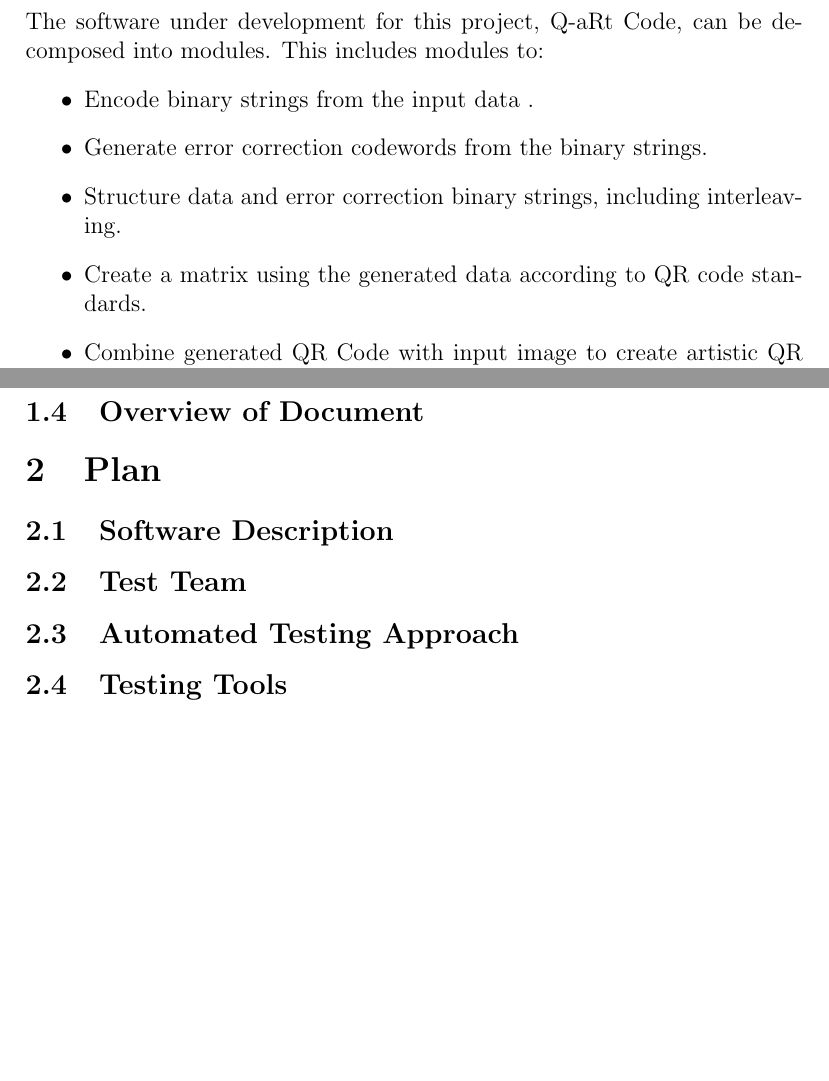
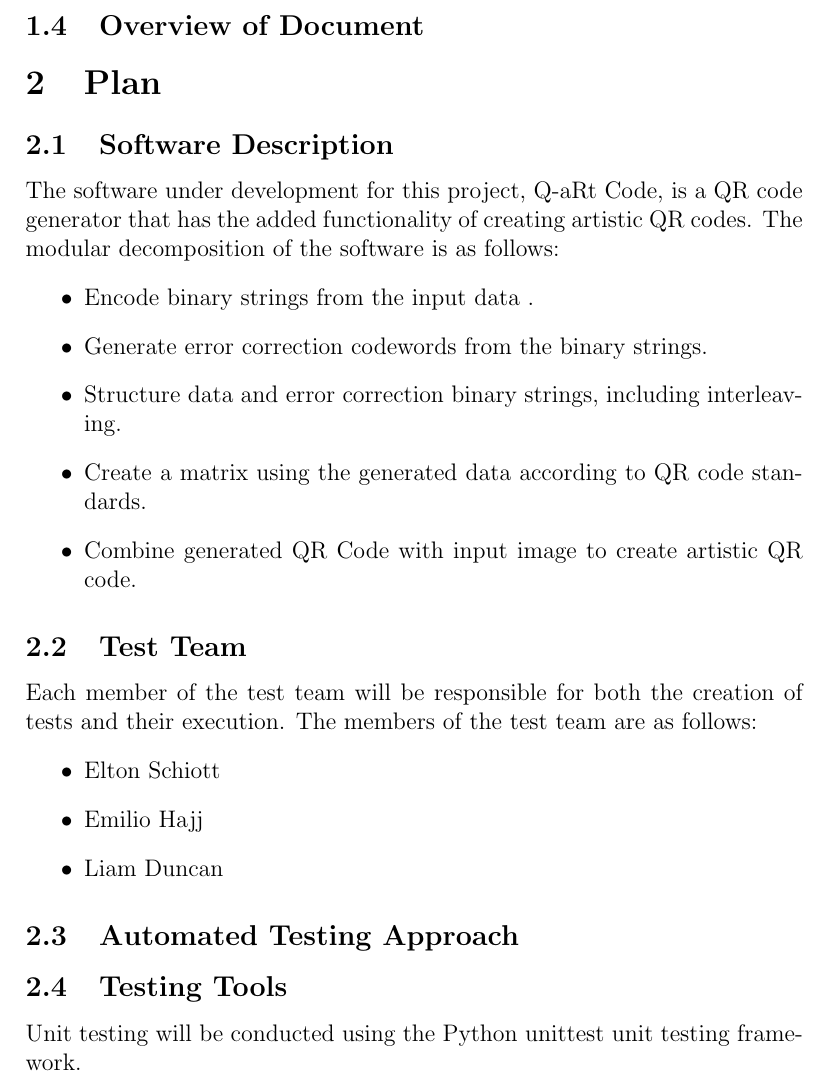
Before and after one commit to Emilio-dot-H/Q-aRt, a LaTeX document (Doc/TestPlan/TestPlan.tex): two parts of pages 4 and 5 of 9 before the commit and part of page 5 of 9 after it, the two joined at a grey line, cut so that both start at the same text, the shorter picture padded with empty space. Compiled offline with pdfLaTeX.

Commit message:
Modifications to Scope section. Additions to Software Description, Test Team, and Testing Tools sections.

```diff
--- a/Doc/TestPlan/TestPlan.tex
+++ b/Doc/TestPlan/TestPlan.tex
@@ -57,18 +57,6 @@ Date 2 & 1.1 & Notes\\
 	be used as a reference during the implementation of the software, and
 	during testing.
 \subsection{Scope}
-	The software under development for this project, Q-aRt Code, can be
-	decomposed into modules. This includes modules to:
-	\begin{itemize}
-		\item Encode binary strings from the input data .
-		\item Generate error correction codewords from the binary strings.
-		\item Structure data and error correction binary strings, including
-		interleaving.
-		\item Create a matrix using the generated data according to QR code
-		standards.
-		\item Combine generated QR Code with input image to create artistic QR
-		code.
-	\end{itemize}
 	The majority of the project is encoding binary strings from the input data,
 	therefore, the scope of the testing for this software will largely be
 	ensuring correctness of these generated strings, but also includes
@@ -108,13 +96,32 @@ Term2 & Definition2\\
 \section{Plan}
 
 \subsection{Software Description}
-
+	The software under development for this project, Q-aRt Code, is a QR code
+	generator that has the added functionality of creating artistic QR codes.
+	The modular decomposition of the software is as follows:
+	\begin{itemize}
+		\item Encode binary strings from the input data .
+		\item Generate error correction codewords from the binary strings.
+		\item Structure data and error correction binary strings, including
+		interleaving.
+		\item Create a matrix using the generated data according to QR code
+		standards.
+		\item Combine generated QR Code with input image to create artistic QR
+		code.
+	\end{itemize}
 \subsection{Test Team}
-
+	Each member of the test team will be responsible for both the creation of
+	tests and their execution. The members of the test team are as follows:
+	\begin{itemize}
+		\item Elton Schiott
+		\item Emilio Hajj
+		\item Liam Duncan
+	\end{itemize}
 \subsection{Automated Testing Approach}
 
 \subsection{Testing Tools}
-
+	Unit testing will be conducted using the Python unittest unit testing
+	framework.
 \subsection{Testing Schedule}
 
 See Gantt Chart at the following url ...
```
Also changed, not shown: Doc/TestPlan/TestPlan.pdf.
